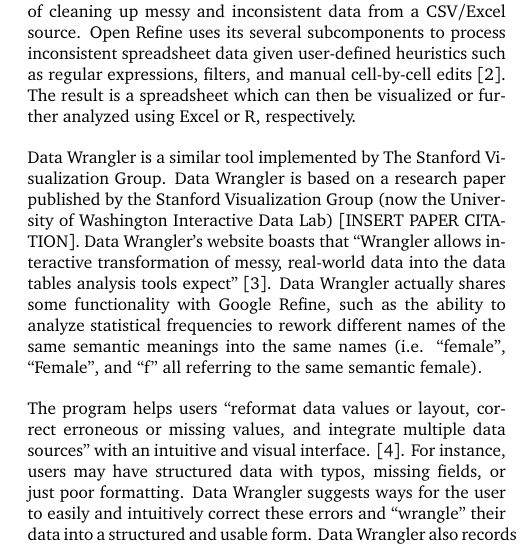
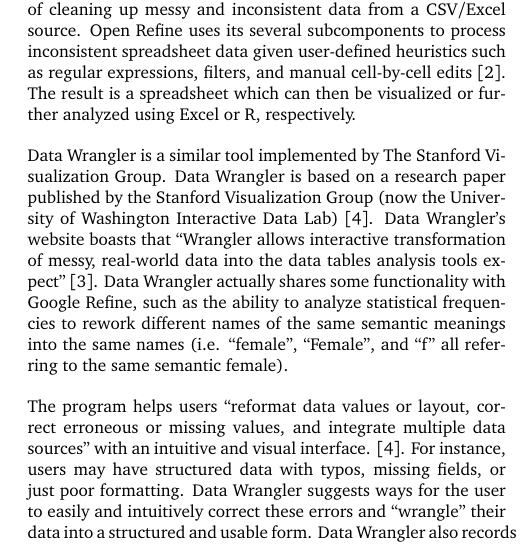
Before and after one commit to edenzik/128Project, a LaTeX paper (proposal/src/writeup.tex): part of one column of page 2 of 5, cut so that both start at the same text. Compiled offline with pdfLaTeX.

Commit message:
fixed a small citation error

```diff
--- a/proposal/src/writeup.tex
+++ b/proposal/src/writeup.tex
@@ -51,7 +51,7 @@
 
 Open Refine (formerly a Google project called Google Refine) is a data cleanup and reorganization tool developed for the purpose of cleaning up messy and inconsistent data from a CSV/Excel source. Open Refine uses its several subcomponents to process inconsistent spreadsheet data given user-defined heuristics such as regular expressions, filters, and manual cell-by-cell edits \cite{Refine}. The result is a spreadsheet which can then be visualized or further analyzed using Excel or R, respectively.
 
-Data Wrangler is a similar tool implemented by The Stanford Visualization Group. Data Wrangler is based on a research paper published by the Stanford Visualization Group (now the University of Washington Interactive Data Lab) [INSERT PAPER CITATION]. Data Wrangler's website boasts that ``Wrangler allows interactive transformation of messy, real-world data into the data tables analysis tools expect'' \cite{wrangler-web}. Data Wrangler actually shares some functionality with Google Refine, such as the ability to analyze statistical frequencies to rework different names of the same semantic meanings into the same names (i.e. ``female'', ``Female'', and ``f'' all referring to the same semantic female).
+Data Wrangler is a similar tool implemented by The Stanford Visualization Group. Data Wrangler is based on a research paper published by the Stanford Visualization Group (now the University of Washington Interactive Data Lab) \cite{2011-wrangler}. Data Wrangler's website boasts that ``Wrangler allows interactive transformation of messy, real-world data into the data tables analysis tools expect'' \cite{wrangler-web}. Data Wrangler actually shares some functionality with Google Refine, such as the ability to analyze statistical frequencies to rework different names of the same semantic meanings into the same names (i.e. ``female'', ``Female'', and ``f'' all referring to the same semantic female).
 
 The program helps users ``reformat data values or layout, correct erroneous or missing values, and integrate multiple data sources'' with an intuitive and visual interface. \cite{2011-wrangler}. For instance, users may have structured data with typos, missing fields, or just poor formatting. Data Wrangler suggests ways for the user to easily and intuitively correct these errors and ``wrangle'' their data into a structured and usable form. Data Wrangler also records the history of data transformations and allows users to preserve, analyze, and edit that history. The end result is that a user can take some structured, but not yet wrangled data, and manipulate it in an intuitive and reusable way, to one structured and wrangled data in a spreadsheet format.
 The DataWrengler project itself is based on Potter's Wheel, an interactive data cleaning system described in a 2001 paper by Raman and Hellerstein \cite{raman2001potter}.
```
